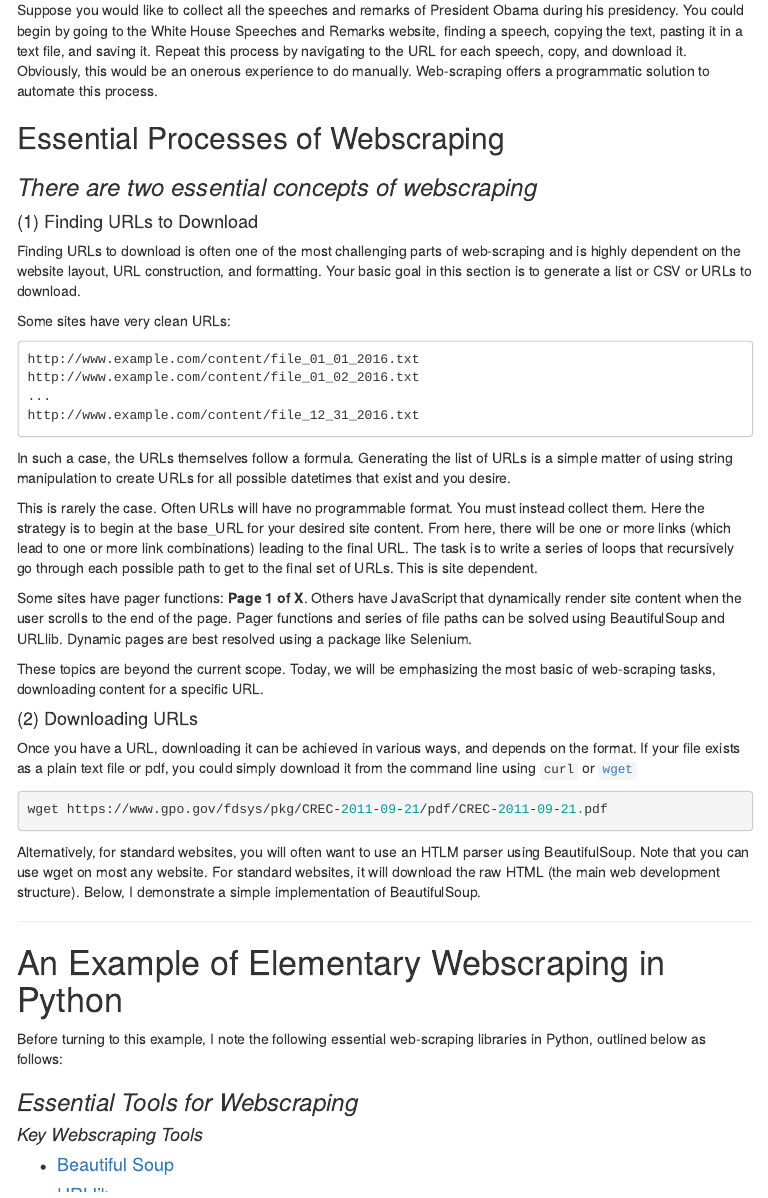
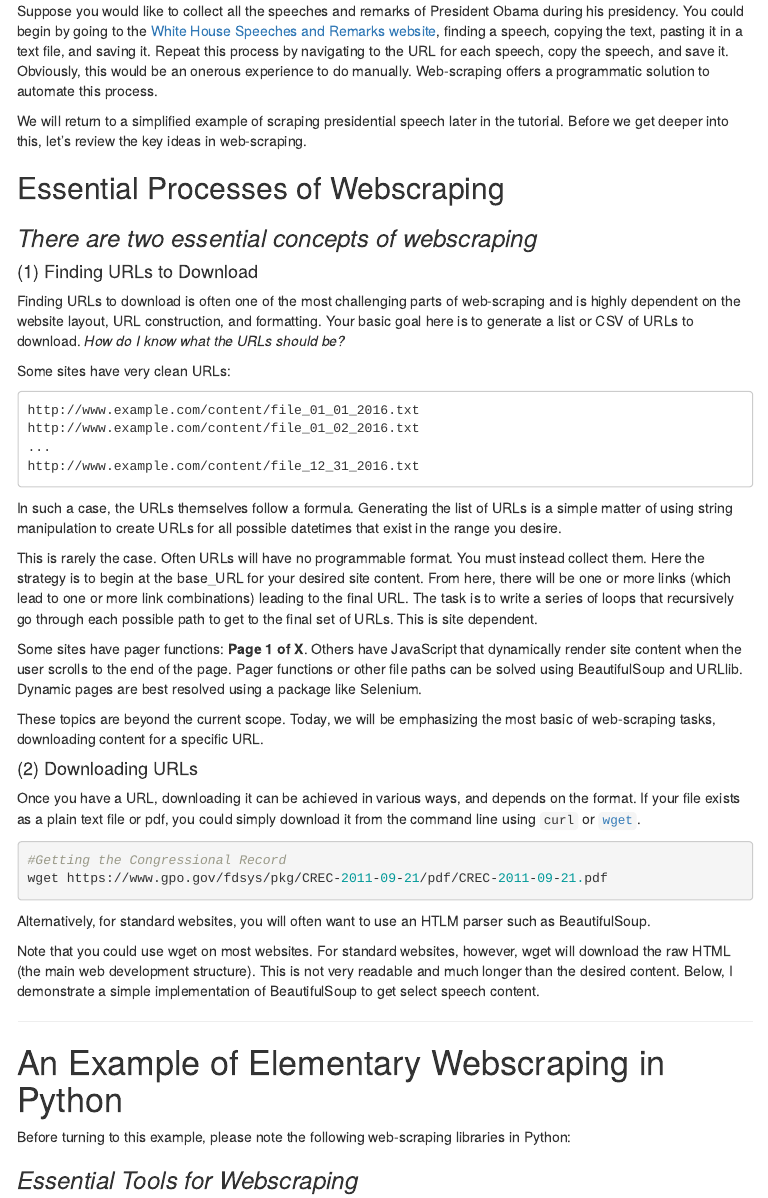
Before and after one commit to jmausolf/Python_Tutorials, an R Markdown document (Web_Scraping_and_APIs/Web_Scraping_with_Python.Rmd): the page in a window 1100 px wide, from 780 px down before the commit and from 800 px down after it, so that both start at the same text. The pictures show the output file Web_Scraping_and_APIs/Web_Scraping_with_Python.html that the author committed with the source, opened offline; menus at the side of the page are left out.

Commit message:
Proof reading the markdown

````diff
--- a/Web_Scraping_and_APIs/Querying_APIs_with_Python.Rmd
+++ b/Web_Scraping_and_APIs/Querying_APIs_with_Python.Rmd
@@ -36,30 +35,33 @@ pip install -U pip setuptools
 ```bash
 python -m pip install -U pip setuptools
 ```
+---
 
 # Using Python to Work with API's
 
-API's or Application Program Interfaces are a problematically enabled method to interact with website content from tech providers like Facebook, Twitter, Google, Spottily, or governmental or non-profit institutions like the Securities Exchange Commission or the Sunlight Foundation.
+API's or Application Program Interfaces are a problematically enabled method to interact with website content from tech providers like Facebook, Twitter, Google, Spotify, or governmental and non-profit institutions like the Securities Exchange Commission or the Sunlight Foundation.
 
 
 ### Credentials and API Documentation
 
-Each API is site specific but frequently has extensive documentation and examples for developers. To begin working, you will typically have to register to get API credentials. Keep these credentials secret by putting them in a separate file e.g. `credentials.py` and excluding this file in a `.gitignore`.
+Each API is site specific but fortunately often has extensive documentation and examples for developers. To begin working, you will typically have to register to get API credentials. Keep these credentials secret by putting them in a separate file e.g. `credentials.py` and excluding this file in a `.gitignore`.
 
 
 ### Python Requests
 
-Another key elements common to many API's are the requests module. If not already installed, use
+Another key element common to many API's are the requests module. If not already installed, use
 `pip install requests`. The requests module is typically used to get the response from an API for a given URL.
 
 ### JSON
 
-Another key element often found is JSON (JavaScript Object Notation), a relatively simply data storage format. Most responses to API queries are returned as JSON, and you will often extract particular elements that you desire for your script.
+Another key element is JSON (JavaScript Object Notation), a relatively simply data storage format. Most responses to API queries are returned in JSON format, and you will need to extract particular elements for your script.
 
 Fully covering the nuts and bolts of Python Requests and JSON for using API's is beyond the current scope. However, **two good tutorials are linked below** for further exploration if desired:
 
 * ####[RealPython](https://realpython.com/blog/python/api-integration-in-python)
 * ####[DataQuest](https://www.dataquest.io/blog/python-api-tutorial/)
+
+Today, we will focus on using the Twitter API services in Python.
 
 ---
 
@@ -77,10 +79,9 @@ To demonstrate exploration with the REST and STREAMING API's, I have written [co
 * [Tweepy](http://tweepy.readthedocs.io/en/v3.5.0/): `pip install tweepy`
 
 
-I use the TwitterAPI to interact with REST and Tweepy to interact with STREAMING, respectively. In both cases, my code will return a CSV of collected Tweets for given criteria.
+I illustrate using the TwitterAPI to interact with REST and Tweepy to interact with STREAMING API's, respectively. In both cases, my code will return a CSV of collected Tweets for given criteria. Once we have this data, we could conduct further analysis if desired.
 
 ---
-
 
 # Running the Code
 
--- a/Web_Scraping_and_APIs/Web_Scraping_with_Python.Rmd
+++ b/Web_Scraping_and_APIs/Web_Scraping_with_Python.Rmd
@@ -36,12 +36,15 @@ pip install -U pip setuptools
 ```bash
 python -m pip install -U pip setuptools
 ```
+---
 
 # Using Python for Webscraping
 
 In contrast to [querying API's with Python](https://github.com/jmausolf/Python_Tutorials/blob/master/Web_Scraping_and_APIs/Querying_APIs_with_Python.Rmd), web-scraping relies on targeting the observed structure of a website itself to download specified content. A good conceptual model for web-scraping is the following example:
 
-Suppose you would like to collect all the speeches and remarks of President Obama during his presidency. You could begin by going to the White House Speeches and Remarks website, finding a speech, copying the text, pasting it in a text file, and saving it. Repeat this process by navigating to the URL for each speech, copy, and download it. Obviously, this would be an onerous experience to do manually. Web-scraping offers a programmatic solution to automate this process.
+Suppose you would like to collect all the speeches and remarks of President Obama during his presidency. You could begin by going to the [White House Speeches and Remarks website](https://www.whitehouse.gov/briefing-room/speeches-and-remarks), finding a speech, copying the text, pasting it in a text file, and saving it. Repeat this process by navigating to the URL for each speech, copy the speech, and save it. Obviously, this would be an onerous experience to do manually. Web-scraping offers a programmatic solution to automate this process.
+
+We will return to a simplified example of scraping presidential speech later in the tutorial. Before we get deeper into this, let's review the key ideas in web-scraping.
 
 ## Essential Processes of Webscraping
 
@@ -49,7 +52,7 @@ Suppose you would like to collect all the speeches and remarks of President Obam
 
 ####(1) Finding URLs to Download
 
-Finding URLs to download is often one of the most challenging parts of web-scraping and is highly dependent on the website layout, URL construction, and formatting. Your basic goal in this section is to generate a list or CSV or URLs to download.
+Finding URLs to download is often one of the most challenging parts of web-scraping and is highly dependent on the website layout, URL construction, and formatting. Your basic goal here is to generate a list or CSV of URLs to download. *How do I know what the URLs should be?*
 
 Some sites have very clean URLs:
 
@@ -59,31 +62,34 @@ http://www.example.com/content/file_01_02_2016.txt
 ...
 http://www.example.com/content/file_12_31_2016.txt
 ```
-In such a case, the URLs themselves follow a formula. Generating the list of URLs is a simple matter of using string manipulation to create URLs for all possible datetimes that exist and you desire.
+In such a case, the URLs themselves follow a formula. Generating the list of URLs is a simple matter of using string manipulation to create URLs for all possible datetimes that exist in the range you desire.
 
 This is rarely the case. Often URLs will have no programmable format. You must instead collect them. Here the strategy is to begin at the base_URL for your desired site content. From here, there will be one or more links (which lead to one or more link combinations) leading to the final URL. The task is to write a series of loops that recursively go through each possible path to get to the final set of URLs. This is site dependent.
 
-Some sites have pager functions: **Page 1 of X**. Others have JavaScript that dynamically render site content when the user scrolls to the end of the page. Pager functions and series of file paths can be solved using BeautifulSoup and URLlib. Dynamic pages are best resolved using a package like Selenium.
+Some sites have pager functions: **Page 1 of X**. Others have JavaScript that dynamically render site content when the user scrolls to the end of the page. Pager functions or other file paths can be solved using BeautifulSoup and URLlib. Dynamic pages are best resolved using a package like Selenium.
 
 These topics are beyond the current scope. Today, we will be emphasizing the most basic of web-scraping tasks, downloading content for a specific URL.
 
 ####(2) Downloading URLs
 
-Once you have a URL, downloading it can be achieved in various ways, and depends on the format. If your file exists as a plain text file or pdf, you could simply download it from the command line using `curl` or [`wget`](https://pypi.python.org/pypi/wget)
+Once you have a URL, downloading it can be achieved in various ways, and depends on the format. If your file exists as a plain text file or pdf, you could simply download it from the command line using `curl` or [`wget`](https://pypi.python.org/pypi/wget).
 
 
 ```bash
+#Getting the Congressional Record
 wget https://www.gpo.gov/fdsys/pkg/CREC-2011-09-21/pdf/CREC-2011-09-21.pdf
 ```
 
-Alternatively, for standard websites, you will often want to use an HTLM parser using BeautifulSoup. Note that you can use wget on most any website. For standard websites, it will download the raw HTML (the main web development structure). Below, I demonstrate a simple implementation of BeautifulSoup.
+Alternatively, for standard websites, you will often want to use an HTLM parser such as BeautifulSoup.
+
+Note that you could use wget on most websites. For standard websites, however, wget will download the raw HTML (the main web development structure). This is not very readable and much longer than the desired content. Below, I demonstrate a simple implementation of BeautifulSoup to get select speech content.
 
 
 ---
 
 # An Example of Elementary Webscraping in Python
 
-Before turning to this example, I note the following essential web-scraping libraries in Python, outlined below as follows:
+Before turning to this example, please note the following web-scraping libraries in Python:
 
 ### *Essential Tools for Webscraping*
 
````
Also changed, not shown: Web_Scraping_and_APIs/Querying_APIs_with_Python.html, Web_Scraping_and_APIs/Web_Scraping_with_Python.html, Web_Scraping_and_APIs/Querying_APIs_with_Python.Rmd (13 more changed lines), Web_Scraping_and_APIs/Web_Scraping_with_Python.Rmd (4 more changed lines).
